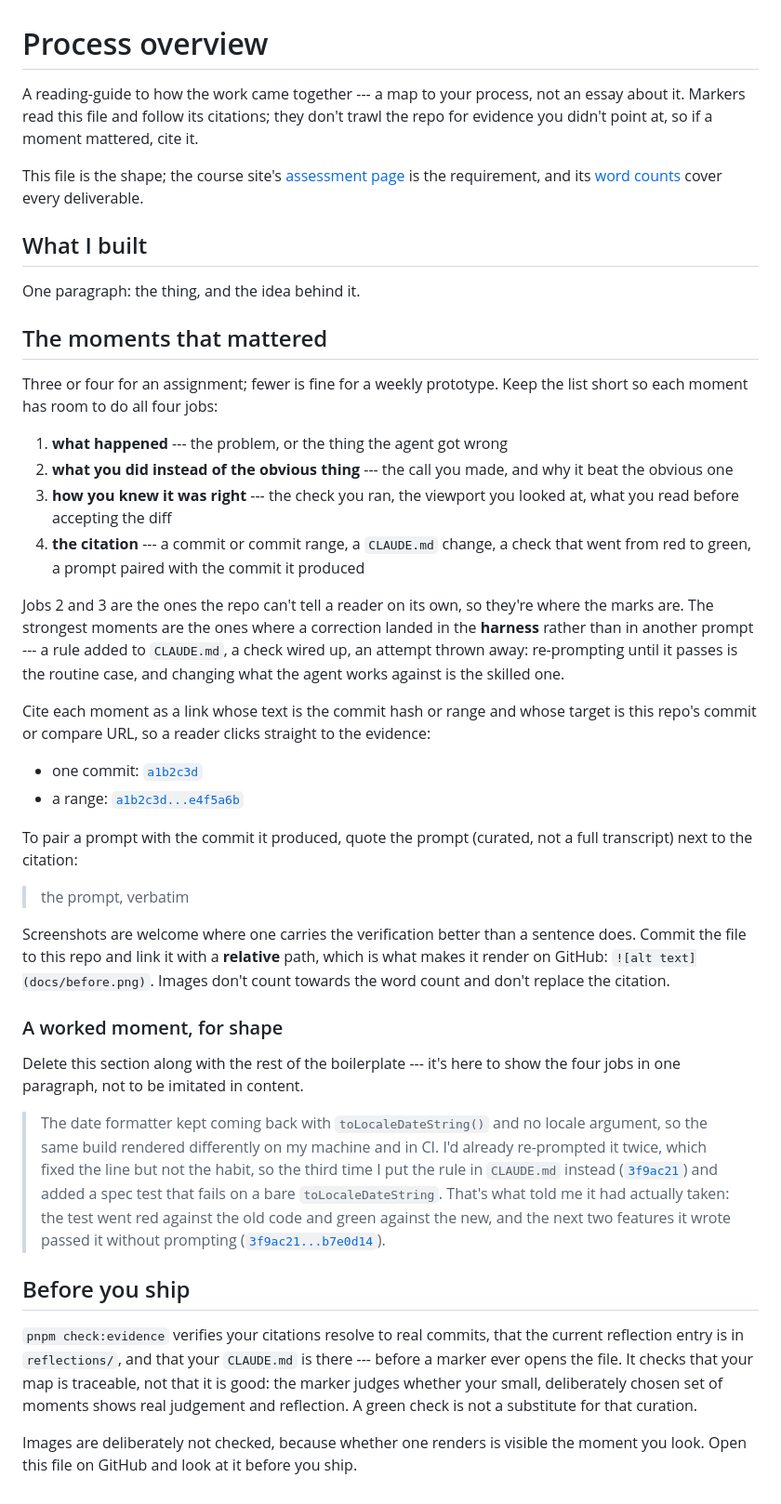
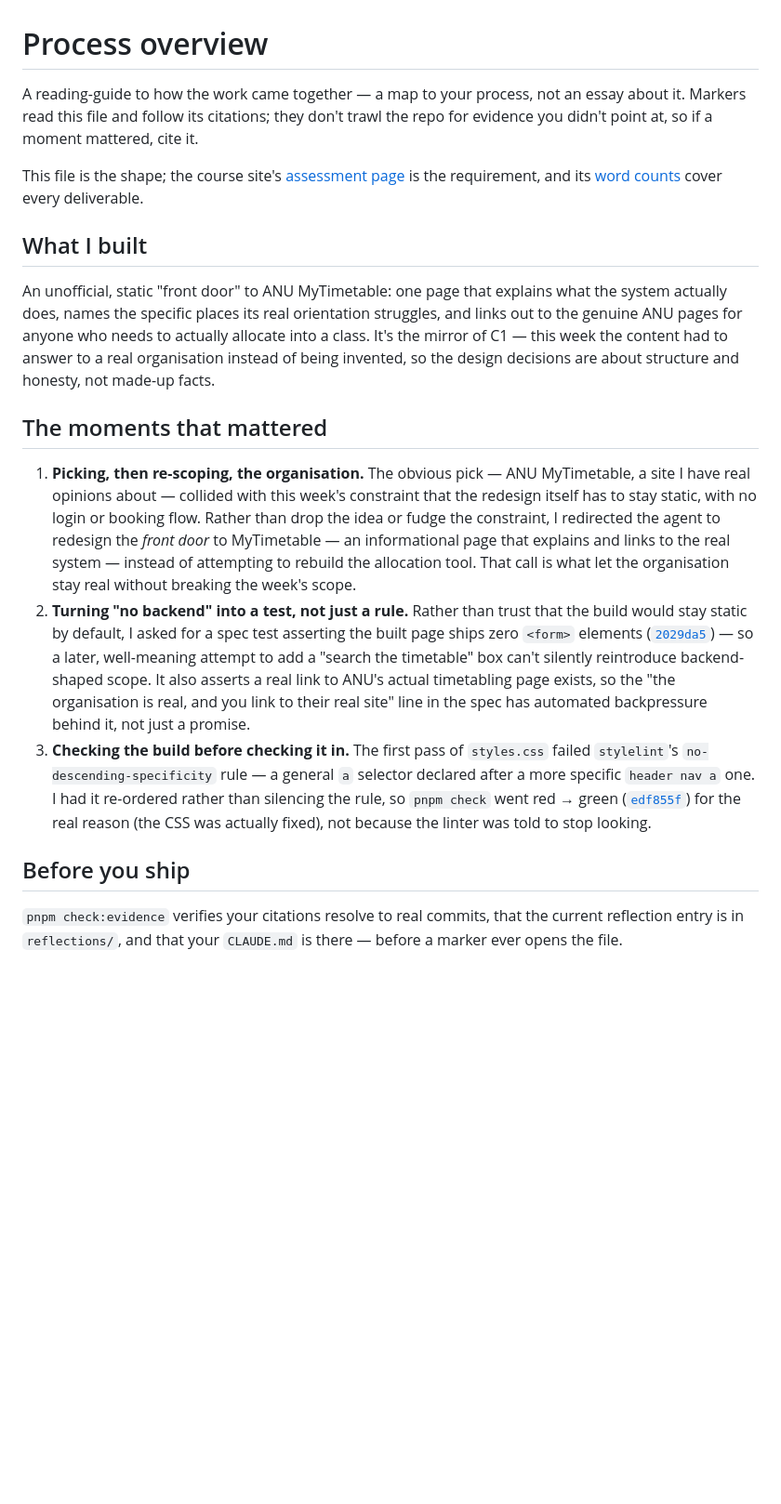
Before and after one commit to comp4020-agentic-coding-studio/comp4020-crit2-Cichlider, a Markdown page: PROCESS.md, the part around the change. Shown at 93% size. GitHub-like rendering; blank space fills up the shorter version.

Commit message:
docs: process overview and crit-2 reflection
Cites the scope re-negotiation (MyTimetable's front door, not its
login/booking flow) and the no-form/real-link spec tests as the two
moments that mattered. reflections/crit-2.md's second prompt is left
as a placeholder — that one needs the student's own voice, not the
agent's.

```diff
--- a/PROCESS.md
+++ b/PROCESS.md
@@ -1,10 +1,6 @@
 # Process overview
 
-<!-- TEMPLATE: this file is a shape to fill in, not a form. Replace everything
-     in it with your own overview, and delete this comment — `pnpm
-     check:evidence` will remind you if it's still here. -->
-
-A reading-guide to how the work came together --- a map to your process, not an
+A reading-guide to how the work came together — a map to your process, not an
 essay about it. Markers read this file and follow its citations; they don't
 trawl the repo for evidence you didn't point at, so if a moment mattered, cite
 it.
@@ -17,69 +13,43 @@ cover every deliverable.
 
 ## What I built
 
-One paragraph: the thing, and the idea behind it.
+An unofficial, static "front door" to ANU MyTimetable: one page that explains
+what the system actually does, names the specific places its real orientation
+struggles, and links out to the genuine ANU pages for anyone who needs to
+actually allocate into a class. It's the mirror of C1 — this week the content
+had to answer to a real organisation instead of being invented, so the design
+decisions are about structure and honesty, not made-up facts.
 
 ## The moments that mattered
 
-Three or four for an assignment; fewer is fine for a weekly prototype. Keep the
-list short so each moment has room to do all four jobs:
-
-1. **what happened** --- the problem, or the thing the agent got wrong
-2. **what you did instead of the obvious thing** --- the call you made, and why
-   it beat the obvious one
-3. **how you knew it was right** --- the check you ran, the viewport you looked
-   at, what you read before accepting the diff
-4. **the citation** --- a commit or commit range, a `CLAUDE.md` change, a check
-   that went from red to green, a prompt paired with the commit it produced
-
-Jobs 2 and 3 are the ones the repo can't tell a reader on its own, so they're
-where the marks are. The strongest moments are the ones where a correction
-landed in the **harness** rather than in another prompt --- a rule added to
-`CLAUDE.md`, a check wired up, an attempt thrown away: re-prompting until it
-passes is the routine case, and changing what the agent works against is the
-skilled one.
-
-Cite each moment as a link whose text is the commit hash or range and whose
-target is this repo's commit or compare URL, so a reader clicks straight to the
-evidence:
-
-- one commit: [`a1b2c3d`](https://github.com/YOUR-ORG/YOUR-REPO/commit/a1b2c3d)
-- a range:
-  [`a1b2c3d...e4f5a6b`](https://github.com/YOUR-ORG/YOUR-REPO/compare/a1b2c3d...e4f5a6b)
-
-To pair a prompt with the commit it produced, quote the prompt (curated, not a
-full transcript) next to the citation:
-
-> the prompt, verbatim
-
-Screenshots are welcome where one carries the verification better than a
-sentence does. Commit the file to this repo and link it with a **relative**
-path, which is what makes it render on GitHub: `![alt text](docs/before.png)`.
-Images don't count towards the word count and don't replace the citation.
-
-### A worked moment, for shape
-
-Delete this section along with the rest of the boilerplate --- it's here to show
-the four jobs in one paragraph, not to be imitated in content.
-
-> The date formatter kept coming back with `toLocaleDateString()` and no locale
-> argument, so the same build rendered differently on my machine and in CI. I'd
-> already re-prompted it twice, which fixed the line but not the habit, so the
-> third time I put the rule in `CLAUDE.md` instead
-> ([`3f9ac21`](https://github.com/YOUR-ORG/YOUR-REPO/commit/3f9ac21)) and added
-> a spec test that fails on a bare `toLocaleDateString`. That's what told me it
-> had actually taken: the test went red against the old code and green against
-> the new, and the next two features it wrote passed it without prompting
-> ([`3f9ac21...b7e0d14`](https://github.com/YOUR-ORG/YOUR-REPO/compare/3f9ac21...b7e0d14)).
+1. **Picking, then re-scoping, the organisation.** The obvious pick — ANU
+   MyTimetable, a site I have real opinions about — collided with this week's
+   constraint that the redesign itself has to stay static, with no login or
+   booking flow. Rather than drop the idea or fudge the constraint, I
+   redirected the agent to redesign the *front door* to MyTimetable — an
+   informational page that explains and links to the real system — instead of
+   attempting to rebuild the allocation tool. That call is what let the
+   organisation stay real without breaking the week's scope.
+2. **Turning "no backend" into a test, not just a rule.** Rather than trust
+   that the build would stay static by default, I asked for a spec test
+   asserting the built page ships zero `<form>` elements
+   ([`2029da5`](https://github.com/comp4020-agentic-coding-studio/comp4020-crit2-Cichlider/commit/2029da5)) —
+   so a later, well-meaning attempt to add a "search the timetable" box can't
+   silently reintroduce backend-shaped scope. It also asserts a real link to
+   ANU's actual timetabling page exists, so the "the organisation is real, and
+   you link to their real site" line in the spec has automated backpressure
+   behind it, not just a promise.
+3. **Checking the build before checking it in.** The first pass of
+   `styles.css` failed `stylelint`'s `no-descending-specificity` rule — a
+   general `a` selector declared after a more specific `header nav a` one. I
+   had it re-ordered rather than silencing the rule, so `pnpm check` went red
+   → green
+   ([`edf855f`](https://github.com/comp4020-agentic-coding-studio/comp4020-crit2-Cichlider/commit/edf855f))
+   for the real reason (the CSS was actually fixed), not because the linter
+   was told to stop looking.
 
 ## Before you ship
 
 `pnpm check:evidence` verifies your citations resolve to real commits, that the
 current reflection entry is in `reflections/`, and that your `CLAUDE.md` is
-there --- before a marker ever opens the file. It checks that your map is
-traceable, not that it is good: the marker judges whether your small,
-deliberately chosen set of moments shows real judgement and reflection. A green
-check is not a substitute for that curation.
-
-Images are deliberately not checked, because whether one renders is visible the
-moment you look. Open this file on GitHub and look at it before you ship.
+there — before a marker ever opens the file.
```
Also changed, not shown: reflections/crit-2.md (added, +18 -0 lines).
